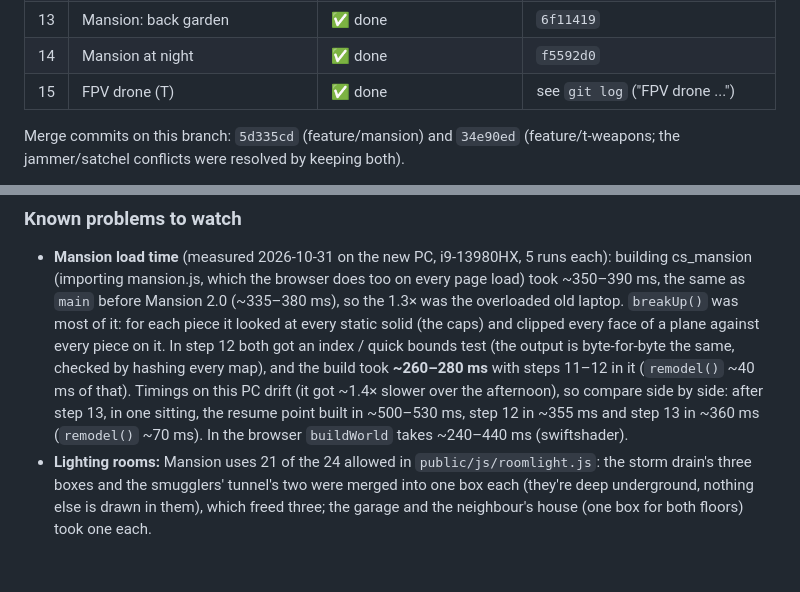
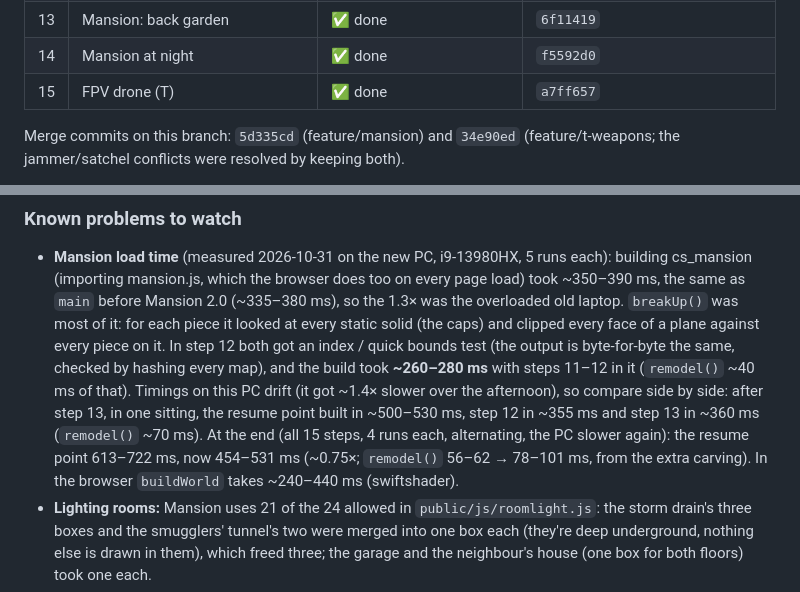
Before and after one commit to ismayilov449/counter-office, a Markdown page: RESUME.md, 2 parts joined by grey strips. Rendered like a GitHub page; blank space fills up the shorter version.

Commit message:
RESUME: the last commit hashes and the final Mansion build times
Co-Authored-By: Claude Opus 5.5 <noreply@anthropic.com>

```diff
--- a/RESUME.md
+++ b/RESUME.md
@@ -27,7 +27,7 @@ together. `main` itself only has steps 1 and 4. The branches `feature/t-weapons`
 | 12 | Mansion: neighbour's house | ✅ done | `eb58669` |
 | 13 | Mansion: back garden | ✅ done | `6f11419` |
 | 14 | Mansion at night | ✅ done | `f5592d0` |
-| 15 | FPV drone (T) | ✅ done | see `git log` ("FPV drone ...") |
+| 15 | FPV drone (T) | ✅ done | `a7ff657` |
 
 Merge commits on this branch: `5d335cd` (feature/mansion) and `34e90ed` (feature/t-weapons; the jammer/satchel
 conflicts were resolved by keeping both).
@@ -267,7 +267,9 @@ firing the RPG-26. Both work.
   quick bounds test (the output is byte-for-byte the same, checked by hashing every map), and the build took
   **~260–280 ms** with steps 11–12 in it (`remodel()` ~40 ms of that). Timings on this PC drift (it got ~1.4× slower over
   the afternoon), so compare side by side: after step 13, in one sitting, the resume point built in ~500–530 ms, step 12
-  in ~355 ms and step 13 in ~360 ms (`remodel()` ~70 ms). In the browser `buildWorld` takes ~240–440 ms (swiftshader).
+  in ~355 ms and step 13 in ~360 ms (`remodel()` ~70 ms). At the end (all 15 steps, 4 runs each, alternating, the PC
+  slower again): the resume point 613–722 ms, now 454–531 ms (~0.75×; `remodel()` 56–62 → 78–101 ms, from the extra
+  carving). In the browser `buildWorld` takes ~240–440 ms (swiftshader).
 - **Lighting rooms:** Mansion uses 21 of the 24 allowed in `public/js/roomlight.js`: the storm drain's three boxes and the
   smugglers' tunnel's two were merged into one box each (they're deep underground, nothing else is drawn in them), which
   freed three; the garage and the neighbour's house (one box for both floors) took one each.
```
